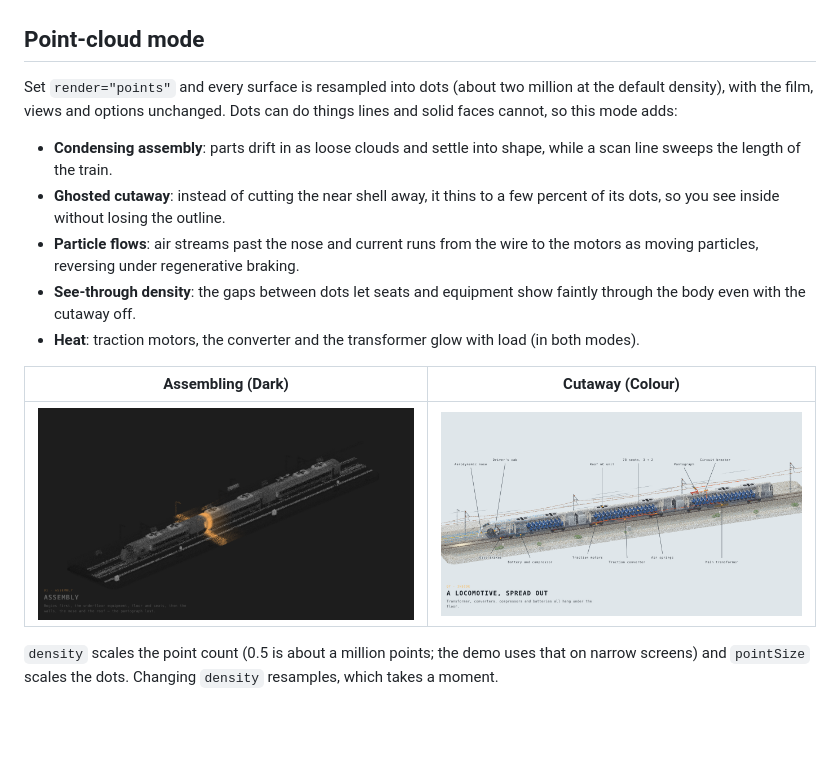
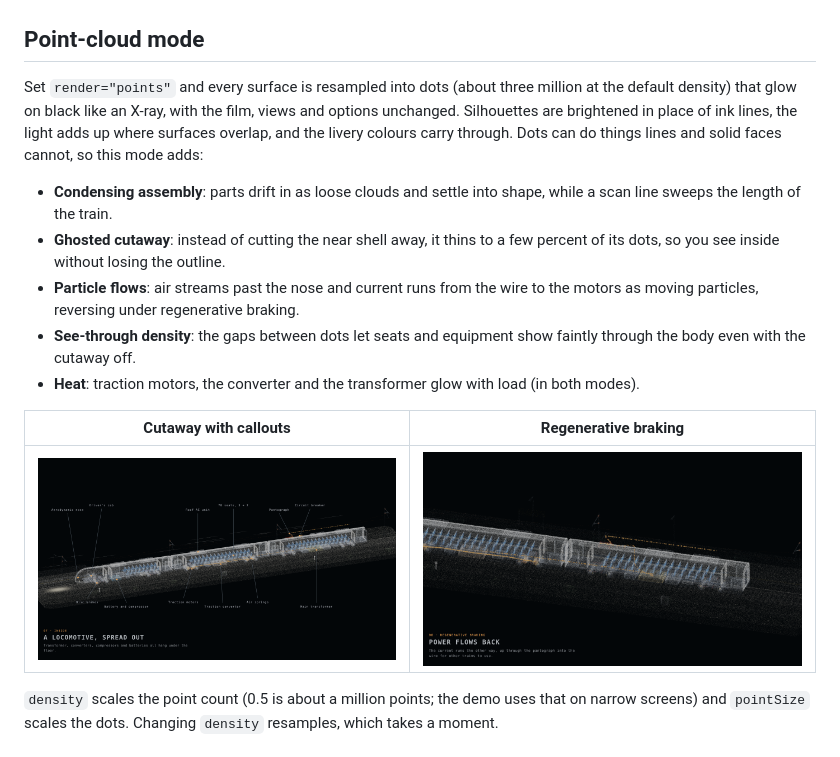
Before and after one commit to nikitph/vande-bharat-figure, a Markdown page: README.md, the part around the change. Drawn GitHub-style; pictures changed too: docs/points-assembly.png, docs/points-cutaway.png; blank space fills up the shorter version.

```diff
--- a/README.md
+++ b/README.md
@@ -14,7 +14,7 @@ It shows three cars of the sixteen — the driving trailer with its nose and cab
 
 ## Point-cloud mode
 
-Set `render="points"` and every surface is resampled into dots (about two million at the default density), with the film, views and options unchanged. Dots can do things lines and solid faces cannot, so this mode adds:
+Set `render="points"` and every surface is resampled into dots (about three million at the default density) that glow on black like an X-ray, with the film, views and options unchanged. Silhouettes are brightened in place of ink lines, the light adds up where surfaces overlap, and the livery colours carry through. Dots can do things lines and solid faces cannot, so this mode adds:
 
 - **Condensing assembly**: parts drift in as loose clouds and settle into shape, while a scan line sweeps the length of the train.
 - **Ghosted cutaway**: instead of cutting the near shell away, it thins to a few percent of its dots, so you see inside without losing the outline.
@@ -22,9 +22,9 @@ Set `render="points"` and every surface is resampled into dots (about two millio
 - **See-through density**: the gaps between dots let seats and equipment show faintly through the body even with the cutaway off.
 - **Heat**: traction motors, the converter and the transformer glow with load (in both modes).
 
-| Assembling (Dark) | Cutaway (Colour) |
+| Cutaway with callouts | Regenerative braking |
 | --- | --- |
-| ![Point-cloud assembly](docs/points-assembly.png) | ![Point-cloud cutaway](docs/points-cutaway.png) |
+| ![Point-cloud cutaway](docs/points-cutaway.png) | ![Point-cloud braking](docs/points-assembly.png) |
 
 `density` scales the point count (0.5 is about a million points; the demo uses that on narrow screens) and `pointSize` scales the dots. Changing `density` resamples, which takes a moment.
 
```
Also changed, not shown: 4 other files.
